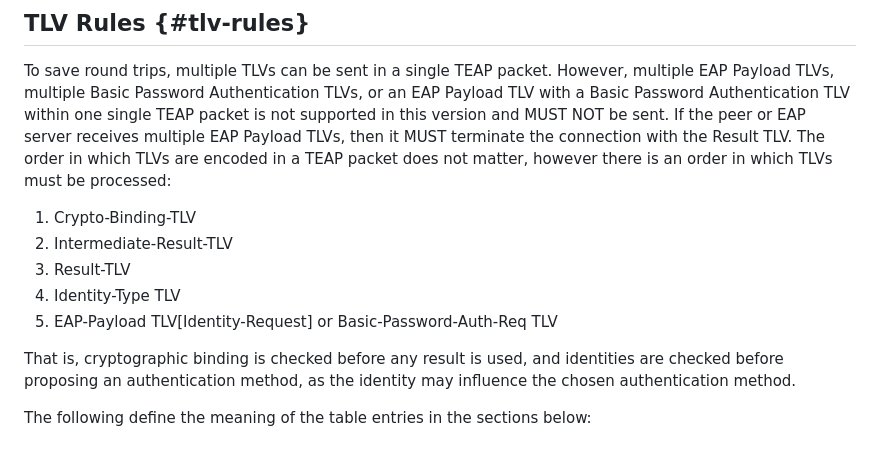
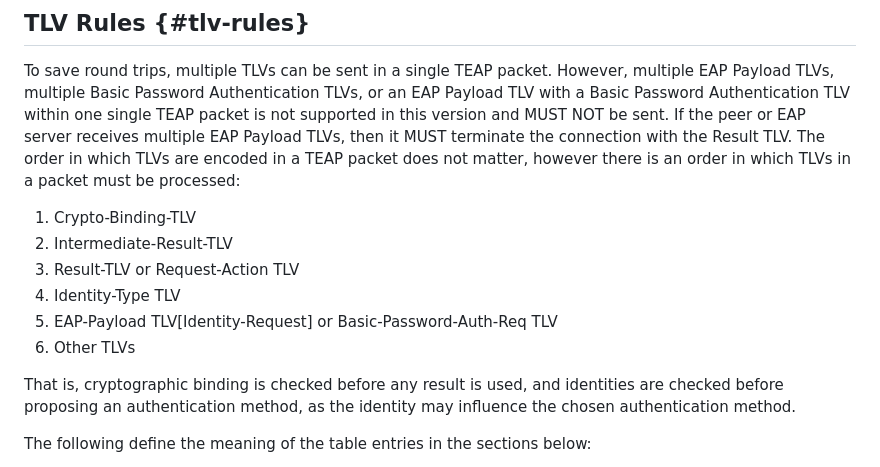
Before and after one commit to jsalowey/rfc7170bis, a Markdown page: draft-ietf-emu-rfc7170bis.md, the part around the change. Rendered like a GitHub page.

Commit message:
add Result-Action TLV, and other TLVs

```diff
--- a/draft-ietf-emu-rfc7170bis.md
+++ b/draft-ietf-emu-rfc7170bis.md
@@ -2719,13 +2719,14 @@ Authentication TLV within one single TEAP packet is not supported in
 this version and MUST NOT be sent.  If the peer or EAP server
 receives multiple EAP Payload TLVs, then it MUST terminate the
 connection with the Result TLV.  The order in which TLVs are encoded in a TEAP packet does not
-matter, however there is an order in which TLVs must be processed:
+matter, however there is an order in which TLVs in a packet must be processed:
 
 1. Crypto-Binding-TLV
 2. Intermediate-Result-TLV
-3. Result-TLV
+3. Result-TLV or Request-Action TLV
 4. Identity-Type TLV
 5. EAP-Payload TLV[Identity-Request] or Basic-Password-Auth-Req TLV
+6. Other TLVs
 
 That is, cryptographic binding is checked before any result is used,
 and identities are checked before proposing an authentication method, as the
```
